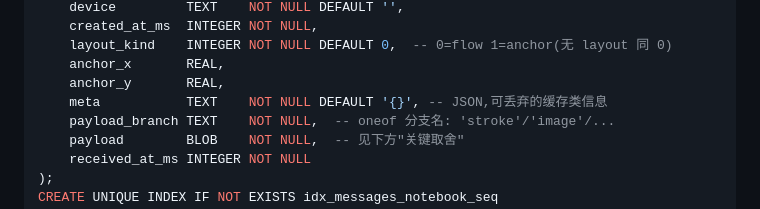
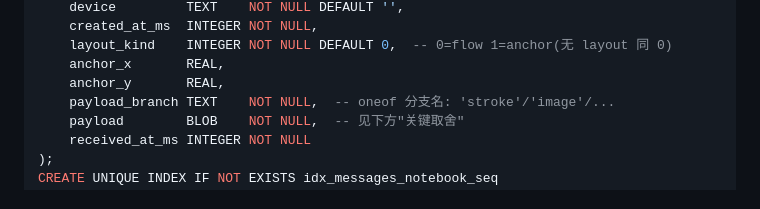
Before and after one commit to liuluopeng/glaspen2, a Markdown page: docs/axum-chat-store.md, the part around the change. GitHub-like rendering.

Commit message:
docs(chat): drop redundant meta JSON column from storage schema
meta rides inside the archived raw ChatMessage bytes already; the
column added a JSON blob the server never needs to read

```diff
--- a/docs/axum-chat-store.md
+++ b/docs/axum-chat-store.md
@@ -187,7 +187,6 @@ CREATE TABLE IF NOT EXISTS messages (
     layout_kind    INTEGER NOT NULL DEFAULT 0,  -- 0=flow 1=anchor(无 layout 同 0)
     anchor_x       REAL,
     anchor_y       REAL,
-    meta           TEXT    NOT NULL DEFAULT '{}', -- JSON,可丢弃的缓存类信息
     payload_branch TEXT    NOT NULL,  -- oneof 分支名: 'stroke'/'image'/...
     payload        BLOB    NOT NULL,  -- 见下方"关键取舍"
     received_at_ms INTEGER NOT NULL
```
